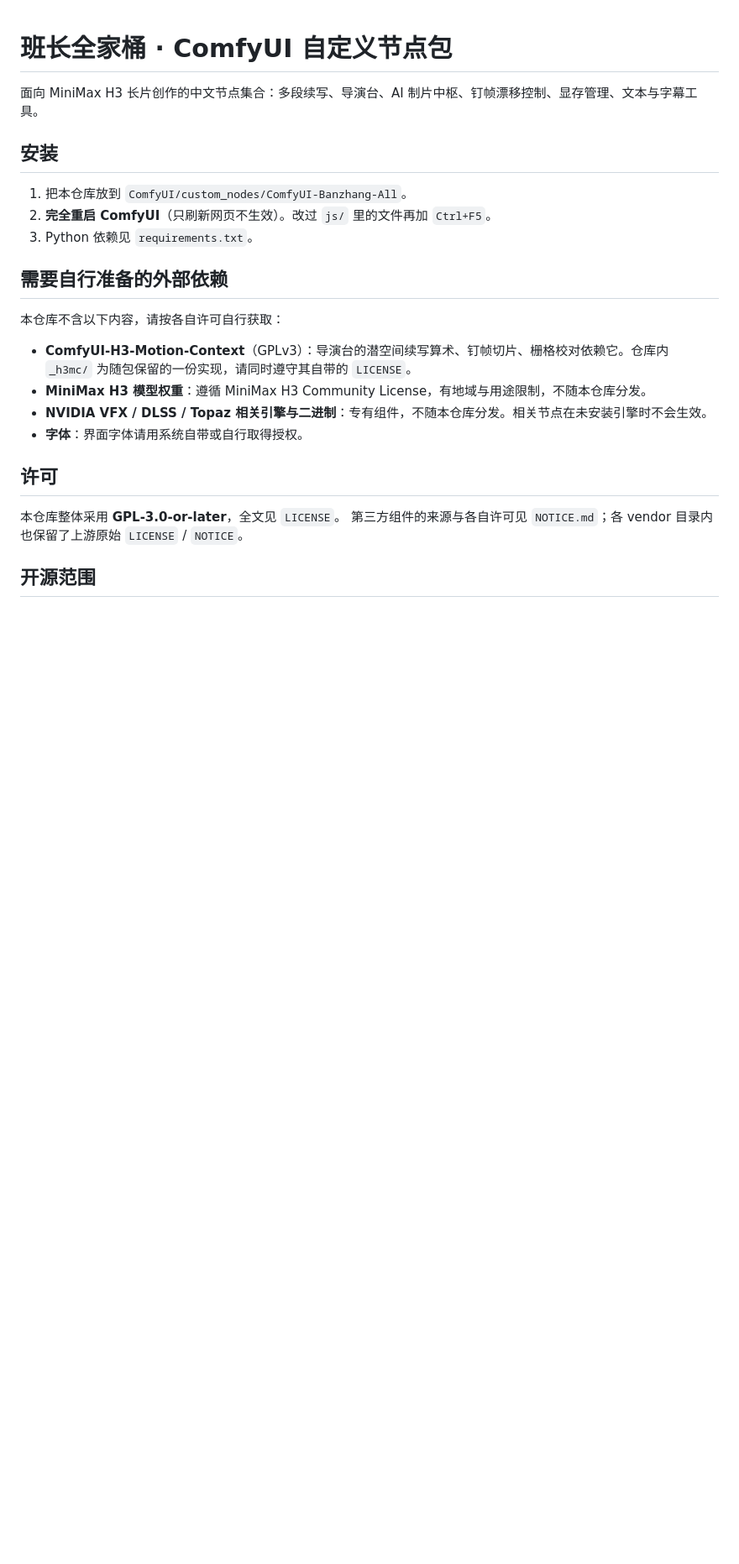
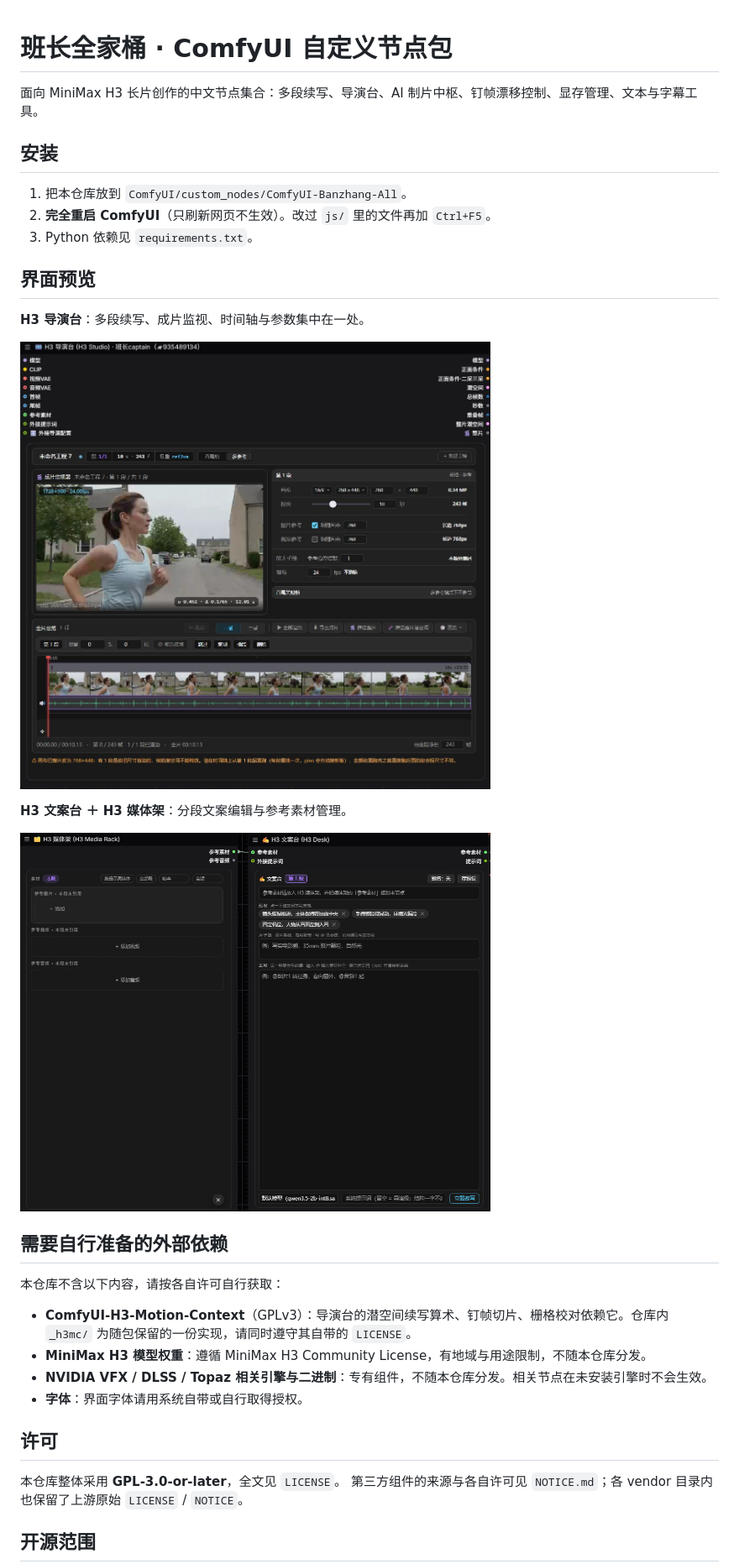
Before and after one commit to alinuo666/ComfyUI-Banzhang-All, a Markdown page: README.md, the part around the change. Shown at 84% size. Drawn GitHub-style; pictures changed too: desk-media-rack.png (added), director-studio.jpg (added); blank space fills up the shorter version.

Commit message:
发布 2026-11-12 14:49

```diff
--- a/README.md
+++ b/README.md
@@ -7,6 +7,16 @@
 1. 把本仓库放到 `ComfyUI/custom_nodes/ComfyUI-Banzhang-All`。
 2. **完全重启 ComfyUI**（只刷新网页不生效）。改过 `js/` 里的文件再加 `Ctrl+F5`。
 3. Python 依赖见 `requirements.txt`。
+
+## 界面预览
+
+**H3 导演台**：多段续写、成片监视、时间轴与参数集中在一处。
+
+<a href="director-studio.jpg"><img src="director-studio.jpg" width="560" alt="H3 导演台"></a>
+
+**H3 文案台 ＋ H3 媒体架**：分段文案编辑与参考素材管理。
+
+<a href="desk-media-rack.png"><img src="desk-media-rack.png" width="560" alt="H3 文案台与媒体架"></a>
 
 ## 需要自行准备的外部依赖
 
```
